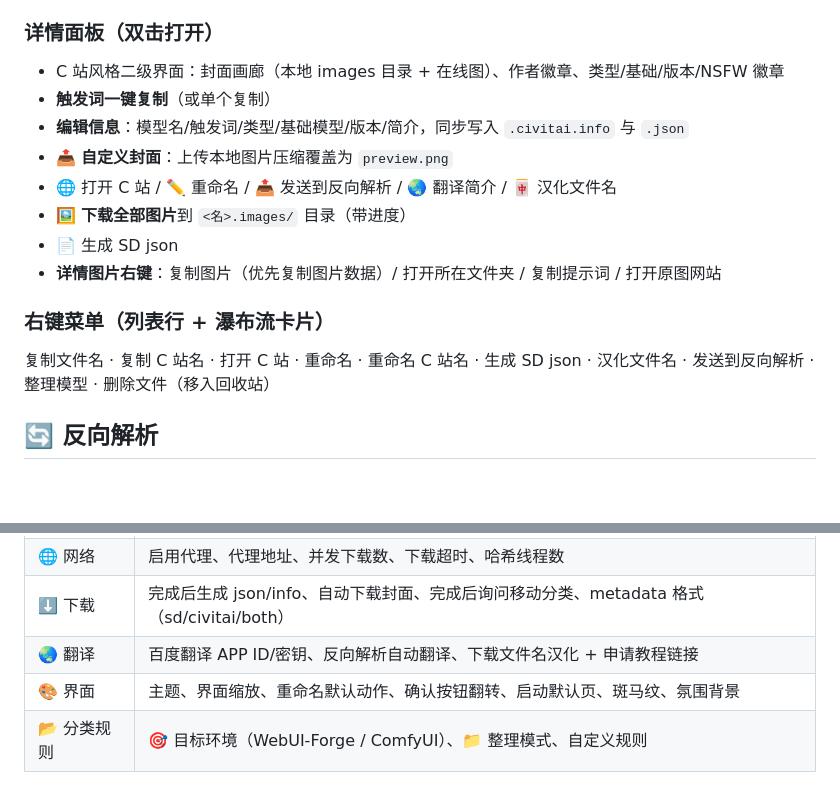
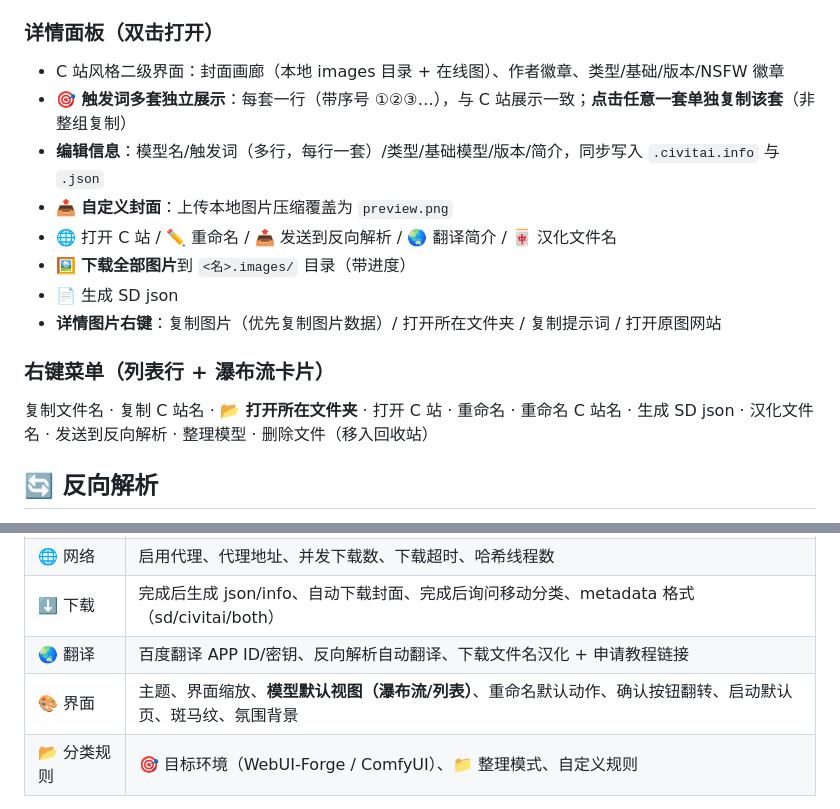
Before and after one commit to ADVICEsama/CivitaiFreeTool, a Markdown page: README.md, 2 parts joined by grey strips. GitHub-like rendering; blank space fills up the shorter version.

```diff
--- a/README.md
+++ b/README.md
@@ -87,8 +89,8 @@ CivitaiFreeTool 是一款桌面端（Windows）的 AI 模型下载与管理工
 ### 详情面板（双击打开）
 
 - C 站风格二级界面：封面画廊（本地 images 目录 + 在线图）、作者徽章、类型/基础/版本/NSFW 徽章
-- **触发词一键复制**（或单个复制）
-- **编辑信息**：模型名/触发词/类型/基础模型/版本/简介，同步写入 `.civitai.info` 与 `.json`
+- **🎯 触发词多套独立展示**：每套一行（带序号 ①②③…），与 C 站展示一致；**点击任意一套单独复制该套**（非整组复制）
+- **编辑信息**：模型名/触发词（多行，每行一套）/类型/基础模型/版本/简介，同步写入 `.civitai.info` 与 `.json`
 - 📤 **自定义封面**：上传本地图片压缩覆盖为 `preview.png`
 - 🌐 打开 C 站 / ✏️ 重命名 / 📤 发送到反向解析 / 🌏 翻译简介 / 🀄 汉化文件名
 - 🖼️ **下载全部图片**到 `<名>.images/` 目录（带进度）
@@ -97,7 +99,7 @@ CivitaiFreeTool 是一款桌面端（Windows）的 AI 模型下载与管理工
 
 ### 右键菜单（列表行 + 瀑布流卡片）
 
-复制文件名 · 复制 C 站名 · 打开 C 站 · 重命名 · 重命名 C 站名 · 生成 SD json · 汉化文件名 · 发送到反向解析 · 整理模型 · 删除文件（移入回收站）
+复制文件名 · 复制 C 站名 · **📂 打开所在文件夹** · 打开 C 站 · 重命名 · 重命名 C 站名 · 生成 SD json · 汉化文件名 · 发送到反向解析 · 整理模型 · 删除文件（移入回收站）
 
 ## 🔄 反向解析
 
@@ -122,7 +124,7 @@ CivitaiFreeTool 是一款桌面端（Windows）的 AI 模型下载与管理工
 | 🌐 网络 | 启用代理、代理地址、并发下载数、下载超时、哈希线程数 |
 | ⬇️ 下载 | 完成后生成 json/info、自动下载封面、完成后询问移动分类、metadata 格式（sd/civitai/both） |
 | 🌏 翻译 | 百度翻译 APP ID/密钥、反向解析自动翻译、下载文件名汉化 + 申请教程链接 |
-| 🎨 界面 | 主题、界面缩放、重命名默认动作、确认按钮翻转、启动默认页、斑马纹、氛围背景 |
+| 🎨 界面 | 主题、界面缩放、**模型默认视图（瀑布流/列表）**、重命名默认动作、确认按钮翻转、启动默认页、斑马纹、氛围背景 |
 | 📂 分类规则 | 🎯 目标环境（WebUI-Forge / ComfyUI）、📁 整理模式、自定义规则 |
 
 - **测试 API 连接**：超时/代理/DNS/403/401 等中文友好错误提示
```
Also changed, not shown: other parts of README.md (+13 -4 lines).
